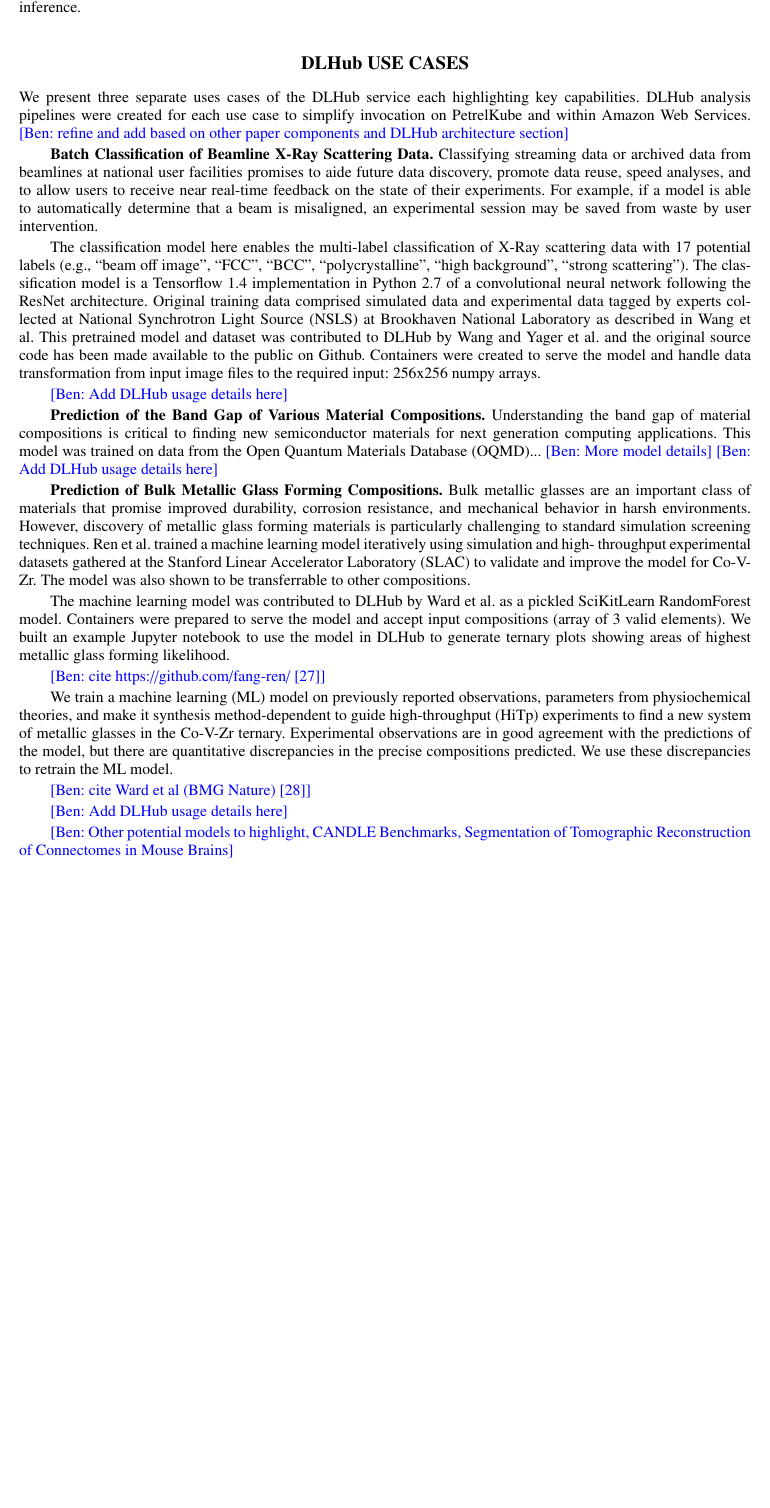
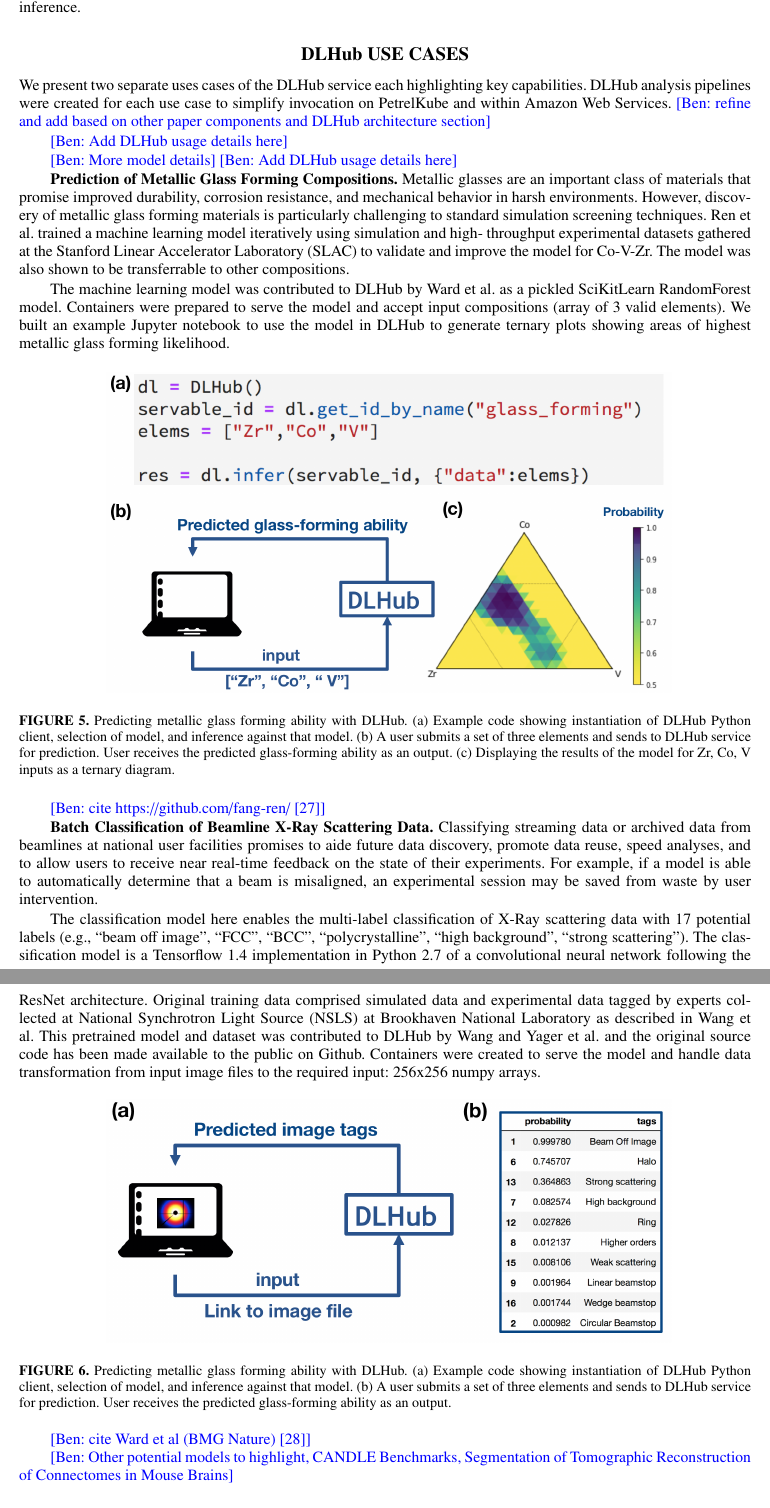
Before and after one commit to ianfoster/SRI2018, a LaTeX paper (argonne.tex): part of page 11 of 14 before the commit and two parts of pages 11 and 12 of 14 after it, the two joined at a grey line, cut so that both start at the same text, the shorter picture padded with empty space. Compiled offline with pdfLaTeX.

Commit message:
Adding figures for DLHub section

```diff
--- a/argonne.tex
+++ b/argonne.tex
@@ -951,10 +951,44 @@ data from the acquisition machine to DLHub for transformation or inference.
 
 
 \subsection{DLHub USE CASES}
-We present three separate uses cases of the DLHub service each highlighting
+We present two separate uses cases of the DLHub service each highlighting
 key capabilities. DLHub analysis pipelines were created for each
 use case to simplify invocation on PetrelKube and within Amazon Web Services.
 \ben{refine and add based on other paper components and DLHub architecture section}
+
+
+
+\ben{Add DLHub usage details here}
+
+
+
+\ben{More model details}
+\ben{Add DLHub usage details here}
+
+\textbf{Prediction of Metallic Glass Forming Compositions.}
+Metallic glasses are an important class of materials that promise
+improved durability, corrosion resistance, and mechanical behavior in harsh
+environments. However, discovery of metallic glass forming materials is
+particularly challenging to standard simulation screening techniques. Ren et
+al. trained a machine learning model iteratively using simulation and high-
+throughput experimental datasets gathered at the Stanford Linear Accelerator
+Laboratory (SLAC) to validate and improve the model for Co-V-Zr. The model was
+also shown to be transferrable to other compositions.
+
+The machine learning model was contributed to DLHub by Ward et al. as a
+pickled SciKitLearn RandomForest model. Containers were prepared to serve the
+model and accept input compositions (array of 3 valid elements). We built an
+example Jupyter notebook  to use the model in DLHub to generate ternary plots
+showing areas of highest metallic glass forming likelihood.
+
+
+\begin{figure}[h]
+  \centerline{\includegraphics[width=5in]{Figs/DLHub-metallic-glass.png}}
+  \caption{Predicting metallic glass forming ability with DLHub. (a) Example code showing instantiation of DLHub Python client, selection of model, and inference against that model. (b) A user submits a set of three elements and sends to DLHub service for prediction. User receives the predicted glass-forming ability as an output. (c) Displaying the results of the model for Zr, Co, V inputs as a ternary diagram.
+\label{fig:dlhub-glass}}
+\end{figure}
+
+\ben{cite https://github.com/fang-ren/~\cite{FangRen}}
 
 \textbf{Batch Classification of Beamline X-Ray Scattering Data.}
 Classifying streaming data or archived data from beamlines at national user
@@ -977,47 +1011,14 @@ been made available to the public on Github. Containers were created to serve
 the model and handle data transformation from input image files to the
 required input: 256x256 numpy arrays.
 
-\ben{Add DLHub usage details here}
-
-
-\textbf{Prediction of the Band Gap of Various Material Compositions.}
-Understanding the band gap of material compositions is critical
-to finding new semiconductor materials for next generation computing
-applications. This model was trained on data from the Open Quantum Materials
-Database (OQMD)...
-\ben{More model details}
-\ben{Add DLHub usage details here}
-
-\textbf{Prediction of Bulk Metallic Glass Forming Compositions.}
-Bulk metallic glasses are an important class of materials that promise
-improved durability, corrosion resistance, and mechanical behavior in harsh
-environments. However, discovery of metallic glass forming materials is
-particularly challenging to standard simulation screening techniques. Ren et
-al. trained a machine learning model iteratively using simulation and high-
-throughput experimental datasets gathered at the Stanford Linear Accelerator
-Laboratory (SLAC) to validate and improve the model for Co-V-Zr. The model was
-also shown to be transferrable to other compositions.
-
-The machine learning model was contributed to DLHub by Ward et al. as a
-pickled SciKitLearn RandomForest model. Containers were prepared to serve the
-model and accept input compositions (array of 3 valid elements). We built an
-example Jupyter notebook  to use the model in DLHub to generate ternary plots
-showing areas of highest metallic glass forming likelihood.
-
-\ben{cite https://github.com/fang-ren/~\cite{FangRen}}
-
-We train a machine learning (ML) model on previously reported observations,
-parameters from physiochemical theories, and make it synthesis
-method-dependent to guide high-throughput (HiTp) experiments to find a new
-system of metallic glasses in the Co-V-Zr ternary. Experimental observations
-are in good agreement with the predictions of the model, but there are
-quantitative discrepancies in the precise compositions predicted. We use these
-discrepancies to retrain the ML model.
+\begin{figure}[h]
+  \centerline{\includegraphics[width=5in]{Figs/DLHub-BNL.png}}
+  \caption{Predicting metallic glass forming ability with DLHub. (a) Example code showing instantiation of DLHub Python client, selection of model, and inference against that model. (b) A user submits a set of three elements and sends to DLHub service for prediction. User receives the predicted glass-forming ability as an output.
+\label{fig:dlhub-bnl}}
+\end{figure}
 
 \ben{cite Ward et al (BMG Nature)~\cite{ward2016general}}
 
-
-\ben{Add DLHub usage details here}
 
 \ben{Other potential models to highlight, CANDLE Benchmarks,
 Segmentation of Tomographic Reconstruction of Connectomes in Mouse Brains}
```
Also changed, not shown: Figs/DLHub-BNL.png (added), Figs/DLHub-metallic-glass.png (added).
